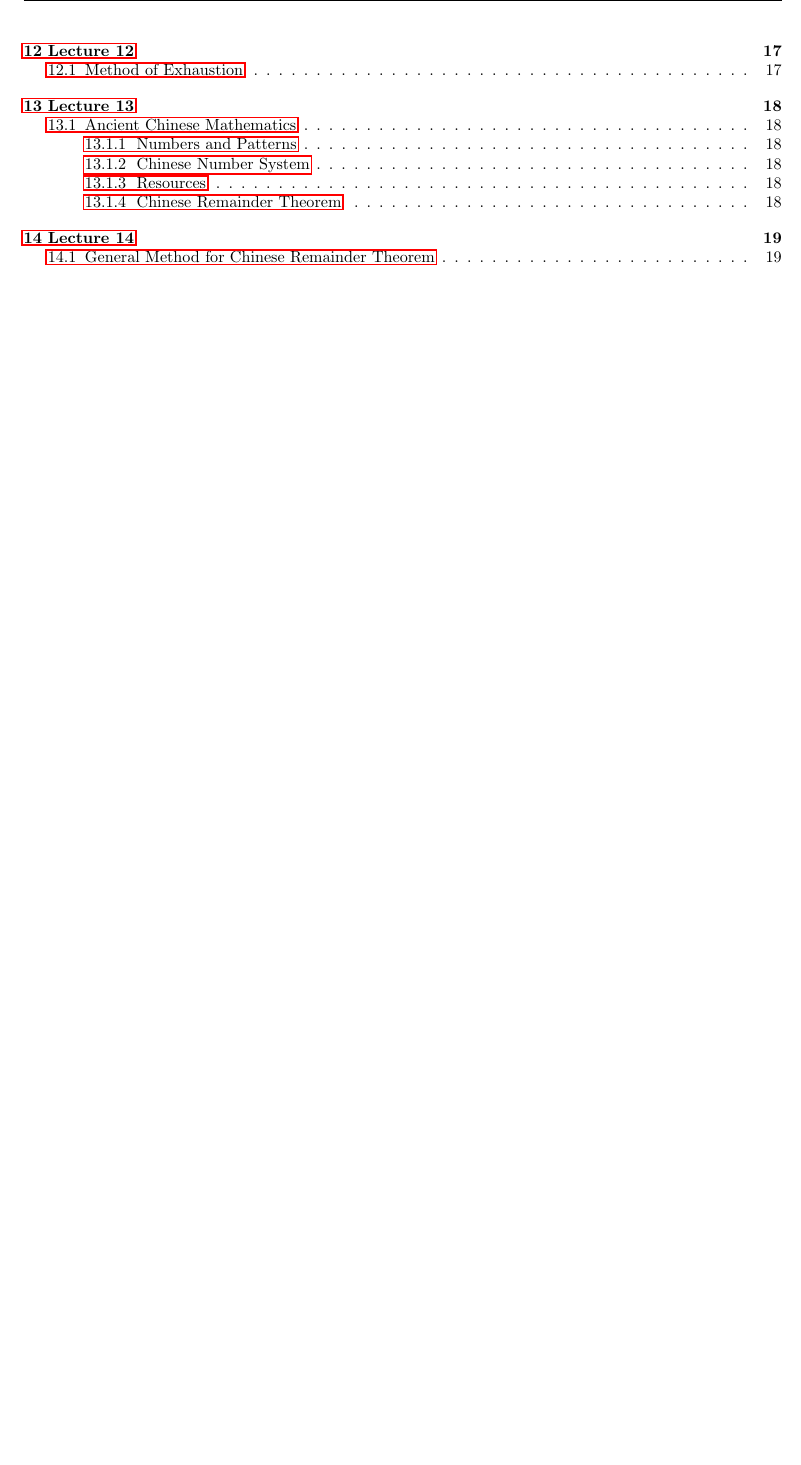
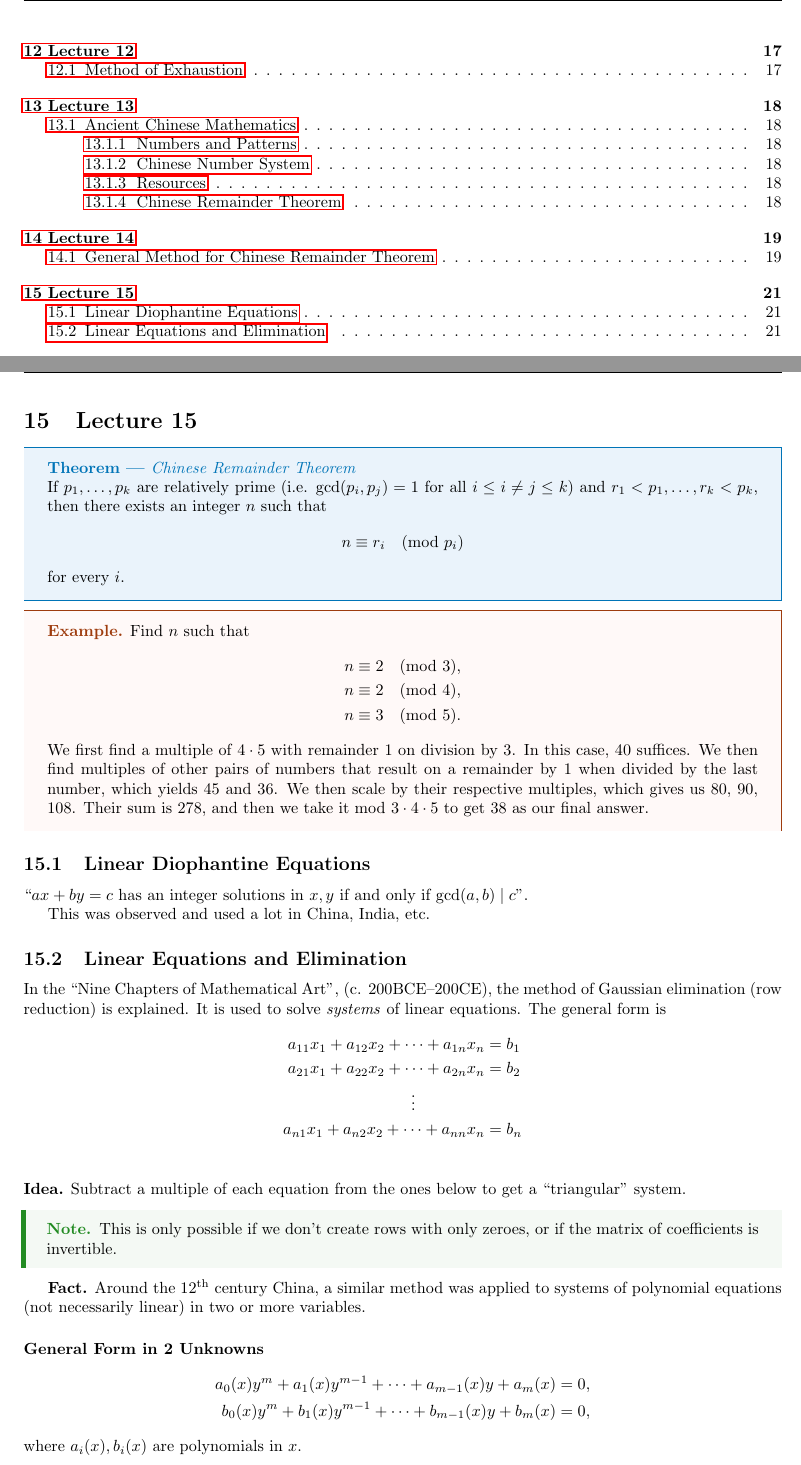
Before and after one commit to kylechui/latex, a LaTeX document (Winter 2022/Math 106/notes.tex, which reads Winter 2022/Math 106/Lec15.tex): part of page 3 of 23 before the commit and two parts of pages 3 and 24 of 24 after it, the two joined at a grey line, cut so that both start at the same text, the shorter picture padded with empty space. The pictures show the PDF file Winter 2022/Math 106/notes.pdf that the author committed with the source.

Commit message:
Math 106 Lecture 15.

```diff
--- /dev/null
+++ b/Winter 2022/Math 106/Lec15.tex
@@ -0,0 +9,41 @@
+\begin{document}
+  \section{Lecture 15}
+  \begin{theorem}{Chinese Remainder Theorem}
+    If $p_1, \dotsc, p_k$ are relatively prime (i.e. $\gcd(p_i, p_j) = 1$ for all $i \leq i\neq j \leq k$) and $r_1 < p_1,\dotsc, r_k < p_k$, then there exists an integer $n$ such that
+    \[
+      n\equiv r_i\pmod {p_i}
+    \]
+    for every $i$.
+  \end{theorem}
+  \begin{example}{}
+    Find $n$ such that
+    \begin{align*}
+      n\equiv 2\pmod 3, \\
+      n\equiv 2\pmod 4, \\
+      n\equiv 3\pmod 5.
+    \end{align*}
+    We first find a multiple of $4\cdot 5$ with remainder 1 on division by 3. In this case, 40 suffices. We then find multiples of other pairs of numbers that result on a remainder by 1 when divided by the last number, which yields 45 and 36. We then scale by their respective multiples, which gives us 80, 90, 108. Their sum is 278, and then we take it mod $3\cdot 4\cdot 5$ to get 38 as our final answer.
+  \end{example}
+  \subsection{Linear Diophantine Equations}
+  ``$ax + by = c$ has an integer solutions in $x, y$ if and only if $\gcd(a, b)\mid c$''. \par
+  This was observed and used a lot in China, India, etc.
+  \subsection{Linear Equations and Elimination}
+  In the ``Nine Chapters of Mathematical Art'', (c. 200BCE--200CE), the method of Gaussian elimination (row reduction) is explained. It is used to solve \emph{systems} of linear equations. The general form is
+  \begin{align*}
+    a_{11}x_1 + a_{12}x_2 + \dotsb + a_{1n}x_n &= b_1 \\
+    a_{21}x_1 + a_{22}x_2 + \dotsb + a_{2n}x_n &= b_2 \\
+    \vdots\hspace{43pt} \\
+    a_{n1}x_1 + a_{n2}x_2 + \dotsb + a_{nn}x_n &= b_n \\
+  \end{align*}
+  \textbf{Idea.} Subtract a multiple of each equation from the ones below to get a ``triangular'' system.
+  \begin{note}{}
+    This is only possible if we don't create rows with only zeroes, or if the matrix of coefficients is invertible.
+  \end{note}
+  \textbf{Fact.} Around the 12\tsup{th} century China, a similar method was applied to systems of polynomial equations (not necessarily linear) in two or more variables.
+  \paragraph{General Form in 2 Unknowns}
+  \begin{align*}
+    a_0(x)y^m + a_1(x)y^{m - 1} + \dotsb + a_{m - 1}(x)y + a_m(x) &= 0, \\
+    b_0(x)y^m + b_1(x)y^{m - 1} + \dotsb + b_{m - 1}(x)y + b_m(x) &= 0,
+  \end{align*}
+  where $a_i(x), b_i(x)$ are polynomials in $x$.
+\end{document}
```
Also changed, not shown: Winter 2022/Math 106/notes.tex (+2 -0 lines), Winter 2022/Math 106/notes.pdf, Winter 2022/Math 106/Lec15.tex (8 more changed lines).
